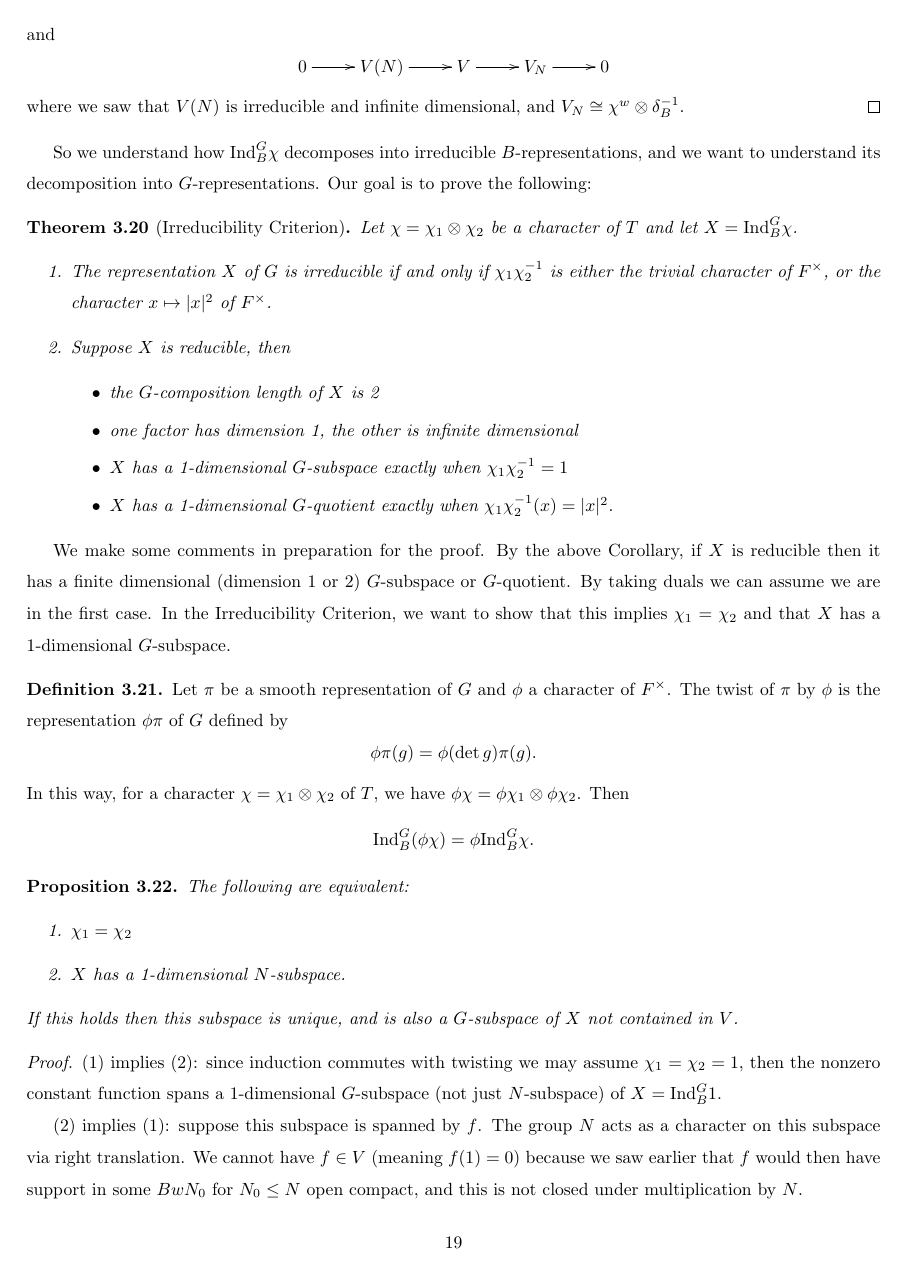
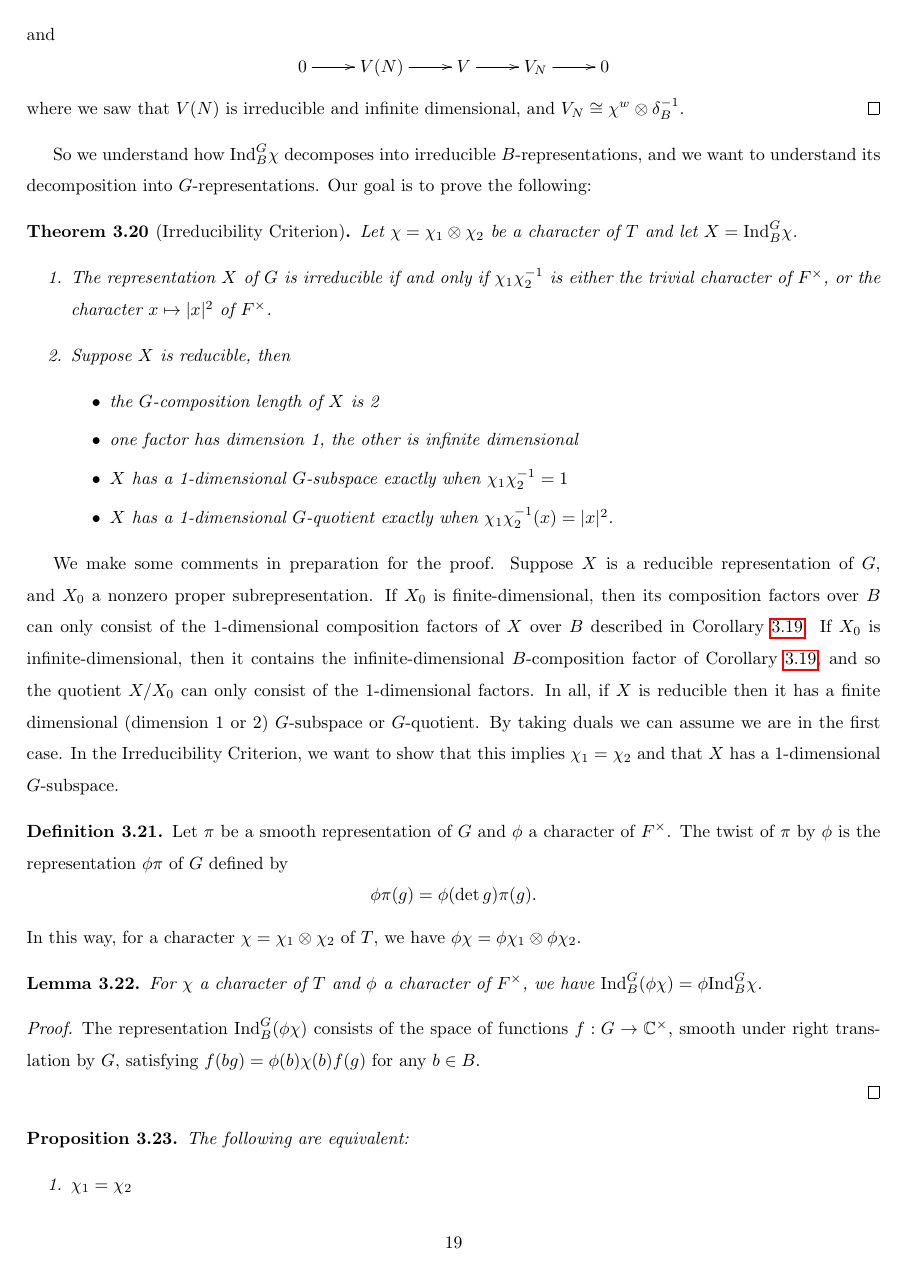
Before and after one commit to AlbertLB24/Unipotent-local-Langlands, a LaTeX document (Notes.tex, which reads principal_series.tex): page 19 of 22 before the commit and page 19 of 23 after it. Compiled offline with pdfLaTeX.

Commit message:
more updates to 3

```diff
--- a/principal_series.tex
+++ b/principal_series.tex
@@ -306,14 +306,23 @@ So we understand how $\mathrm{Ind}_B^G \chi$ decomposes into irreducible $B$-rep
     \end{enumerate}
 \end{thm}
 
-We make some comments in preparation for the proof. By the above Corollary, if $X$ is reducible then it has a finite dimensional (dimension 1 or 2) $G$-subspace or $G$-quotient. By taking duals we can assume we are in the first case. In the Irreducibility Criterion, we want to show that this implies $\chi_1 = \chi_2$ and that $X$ has a 1-dimensional $G$-subspace.
+We make some comments in preparation for the proof. Suppose $X$ is a reducible representation of $G$, and $X_0$ a nonzero proper subrepresentation. If $X_0$ is finite-dimensional, then its composition factors over $B$ can only consist of the 1-dimensional composition factors of $X$ over $B$ described in Corollary \ref{length 3}. If $X_0$ is infinite-dimensional, then it contains the infinite-dimensional $B$-composition factor of Corollary \ref{length 3}, and so the quotient $X/X_0$ can only consist of the 1-dimensional factors. In all, if $X$ is reducible then it has a finite dimensional (dimension 1 or 2) $G$-subspace or $G$-quotient. By taking duals we can assume we are in the first case. In the Irreducibility Criterion, we want to show that this implies $\chi_1 = \chi_2$ and that $X$ has a 1-dimensional $G$-subspace.
 
 \begin{defn}
     Let $\pi$ be a smooth representation of $G$ and $\phi$ a character of $F^\times$. The twist of $\pi$ by $\phi$ is the representation $\phi\pi$ of $G$ defined by
     $$\phi \pi(g) = \phi (\det g)\pi(g).$$
-    In this way, for a character $\chi=\chi_1 \otimes \chi_2$ of $T$, we have $\phi\chi = \phi\chi_1 \otimes \phi\chi_2$. Then
-    $$\mathrm{Ind}_B^G(\phi\chi) = \phi \mathrm{Ind}_B^G \chi.$$
+    In this way, for a character $\chi=\chi_1 \otimes \chi_2$ of $T$, we have $\phi\chi = \phi\chi_1 \otimes \phi\chi_2$.
 \end{defn}
+
+\begin{lemma}
+    For $\chi$ a character of $T$ and $\phi$ a character of $F^\times$, we have $\Ind_B^G(\phi\chi) = \phi\Ind_B^G \chi$.
+\end{lemma}
+\begin{proof}
+    The representation $\Ind_B^G(\phi\chi)$ consists of the space of functions $f: G \to \CC^\times$, smooth under right translation by $G$, satisfying $f(bg)=\phi(b)\chi(b)f(g)$ for any $b \in B$.
+
+
+
+\end{proof}
 
 \begin{prop}
     The following are equivalent:
@@ -321,7 +330,6 @@ We make some comments in preparation for the proof. By the above Corollary, if $
         \item $\chi_1=\chi_2$
         \item $X$ has a 1-dimensional $N$-subspace.
     \end{enumerate}
-    If this holds then this subspace is unique, and is also a $G$-subspace of $X$ not contained in $V$.
+    If this holds then this subspace is also a $G$-subspace of $X$ not contained in $V$.
 \end{prop}
 \begin{proof}
-    (1) implies (2): since induction commutes with twisting we may assume $\chi_1=\chi_2=1$, then the nonzero constant function spans a 1-dimensional $G$-subspace (not just $N$-subspace) of $X = \mathrm{Ind}_B^G 1$.
```
Also changed, not shown: Notes.tex (+1 -1 lines), Notes.pdf, principal_series.tex (25 more changed lines), 3 other files.
